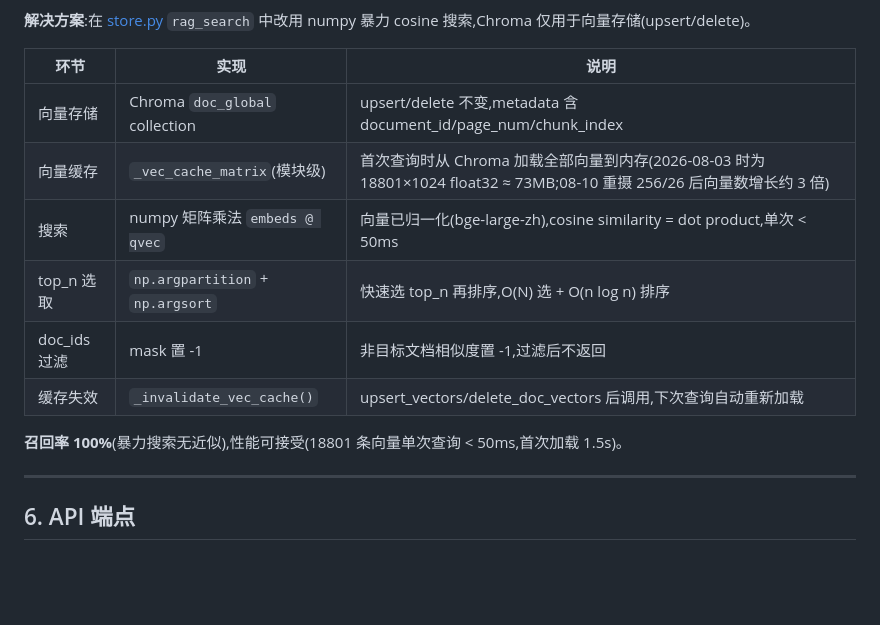
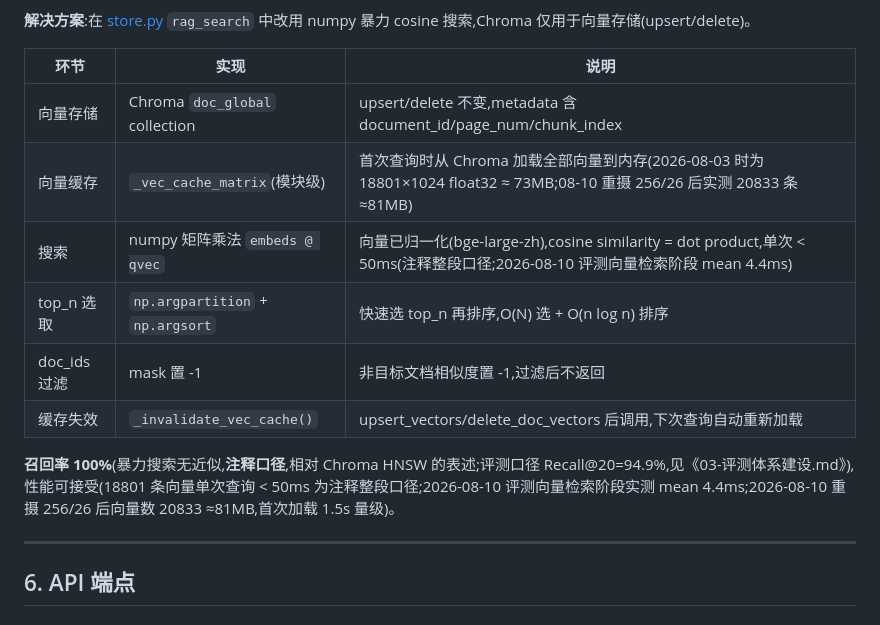
Before and after one commit to YanhLi-tran/Knovis, a Markdown page: docs/RAG系统设计.md, the part around the change. GitHub-like rendering; blank space fills up the shorter version.

Commit message:
docs: RAG系统设计 §5.1 口径标注 — 召回率100%标注注释口径+评测口径 Recall@20=94.9%、<50ms 标注注释整段口径(评测 mean 4.4ms)、重摄向量数改为实测 20833≈81MB(替换约3倍臆测)

```diff
--- a/docs/RAG系统设计.md
+++ b/docs/RAG系统设计.md
@@ -113,13 +113,13 @@ query → BM25(jieba + rank_bm25 内存索引,2026-08-10 起替代 MySQL FULLTEX
 | 环节 | 实现 | 说明 |
 |---|---|---|
 | 向量存储 | Chroma `doc_global` collection | upsert/delete 不变,metadata 含 document_id/page_num/chunk_index |
-| 向量缓存 | `_vec_cache_matrix`(模块级) | 首次查询时从 Chroma 加载全部向量到内存(2026-08-03 时为 18801×1024 float32 ≈ 73MB;08-10 重摄 256/26 后向量数增长约 3 倍) |
-| 搜索 | numpy 矩阵乘法 `embeds @ qvec` | 向量已归一化(bge-large-zh),cosine similarity = dot product,单次 < 50ms |
+| 向量缓存 | `_vec_cache_matrix`(模块级) | 首次查询时从 Chroma 加载全部向量到内存(2026-08-03 时为 18801×1024 float32 ≈ 73MB;08-10 重摄 256/26 后实测 20833 条 ≈81MB) |
+| 搜索 | numpy 矩阵乘法 `embeds @ qvec` | 向量已归一化(bge-large-zh),cosine similarity = dot product,单次 < 50ms(注释整段口径;2026-08-10 评测向量检索阶段 mean 4.4ms) |
 | top_n 选取 | `np.argpartition` + `np.argsort` | 快速选 top_n 再排序,O(N) 选 + O(n log n) 排序 |
 | doc_ids 过滤 | mask 置 -1 | 非目标文档相似度置 -1,过滤后不返回 |
 | 缓存失效 | `_invalidate_vec_cache()` | upsert_vectors/delete_doc_vectors 后调用,下次查询自动重新加载 |
 
-**召回率 100%**(暴力搜索无近似),性能可接受(18801 条向量单次查询 < 50ms,首次加载 1.5s)。
+**召回率 100%**(暴力搜索无近似,**注释口径**,相对 Chroma HNSW 的表述;评测口径 Recall@20=94.9%,见《03-评测体系建设.md》),性能可接受(18801 条向量单次查询 < 50ms 为注释整段口径;2026-08-10 评测向量检索阶段实测 mean 4.4ms;2026-08-10 重摄 256/26 后向量数 20833 ≈81MB,首次加载 1.5s 量级)。
 
 ---
 
```
